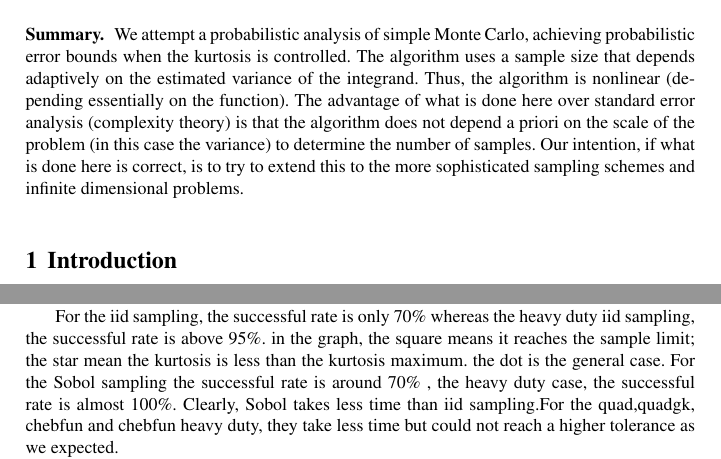
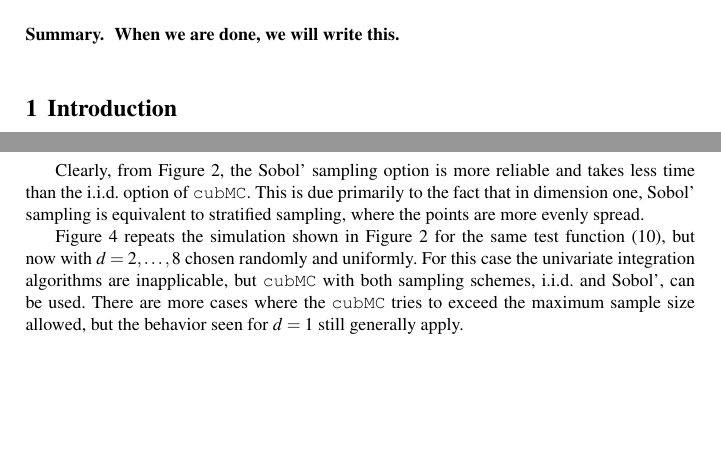
Before and after one commit to fjhickernell/Adaptive_MC, a LaTeX thesis (AdaptiveMCProbErrAnalg.tex): two parts of pages 1 and 12 of 16, joined at a grey line, cut at the place of the change, the shorter picture padded with empty space. Compiled offline with pdfLaTeX.

Commit message:
Further revisions

```diff
--- a/AdaptiveMCProbErrAnalg.tex
+++ b/AdaptiveMCProbErrAnalg.tex
@@ -73,7 +73,7 @@ Art's address here \texttt{with email here}
 %
 \maketitle
 
-\abstract{We attempt a probabilistic analysis of simple Monte Carlo, achieving probabilistic error bounds when the kurtosis is controlled.  The algorithm uses a sample size that depends adaptively on the estimated variance of the integrand.  Thus, the algorithm is nonlinear (depending essentially on the function).  The advantage of what is done here over standard error analysis (complexity theory) is that the algorithm does not depend a priori on the scale of the problem (in this case the variance) to determine the number of samples.   Our intention, if what is done here is correct, is to try to extend this to the more sophisticated sampling schemes and infinite dimensional problems.}
+\abstract{{\bf When we are done, we will write this.}}
 
 
 \section{Introduction}
@@ -402,8 +402,6 @@ Figure \ref{GaussianTestFunFig} also exhibits the results of using \aMC with scr
 \end{equation}
 where $\hmu^{(j)}$ corresponds to the sample mean of the function values for the $j^{\text{th}}$ partition out of the Sobol' net.  In \aMC the error of $\hmu_n$ is assumed to be no greater than  $\fudge \qse(f;m)$ with $m=8$ and $\fudge=1.5$.  The number of samples, $n$, is doubled until $\fudge \qse(f;m) \le \varepsilon$.  Unfortunately, there is no theory yet that intuitively describes the cone of integrands for which this stopping criterion guarantees that the error tolerance is met.  This is an area of ongoing research.
 
-For the iid sampling, the successful rate is only 70\% whereas the heavy duty iid sampling, the successful
-rate is above 95\%. in the graph, the square means it reaches the sample limit; the star mean the kurtosis is less than the kurtosis maximum. the dot is the general case.
-For the Sobol sampling the successful rate is around 70\% , the heavy duty case, the successful rate is almost 100\%. Clearly, Sobol takes less time than iid sampling.For the quad,quadgk, chebfun and chebfun heavy duty, they take less time but could not reach a higher tolerance as we expected.
+Clearly, from Figure \ref{GaussianTestFunFig}, the Sobol' sampling option is more reliable and takes less time than the i.i.d.\ option of \aMC.  This is due primarily to the fact that in dimension one, Sobol' sampling is equivalent to stratified sampling, where the points are more evenly spread.
 
-We are using the function \eqref{GaussianTestFun} and the parameters on page \pageref{FunPara} to test the higher dimension case, set the dimension $d$ be random between 2 to 8, then we have the graphs below:
+Figure \ref{GaussianTestFunHDFig} repeats the simulation shown in Figure \ref{GaussianTestFunFig} for the same test function \eqref{GaussianTestFun}, but now with $d=2, \ldots, 8$ chosen randomly and uniformly.  For this case the univariate integration algorithms are inapplicable, but \aMC with both sampling schemes, i.i.d.\ and Sobol', can be used.  There are more cases where the \aMC tries to exceed the maximum sample size allowed, but the behavior seen for $d=1$ still generally apply.
```
Also changed, not shown: AdaptiveMCProbErrAnalg.pdf, AdaptiveMCProbErrAnalg.tex (10 more changed lines), 4 other files.
